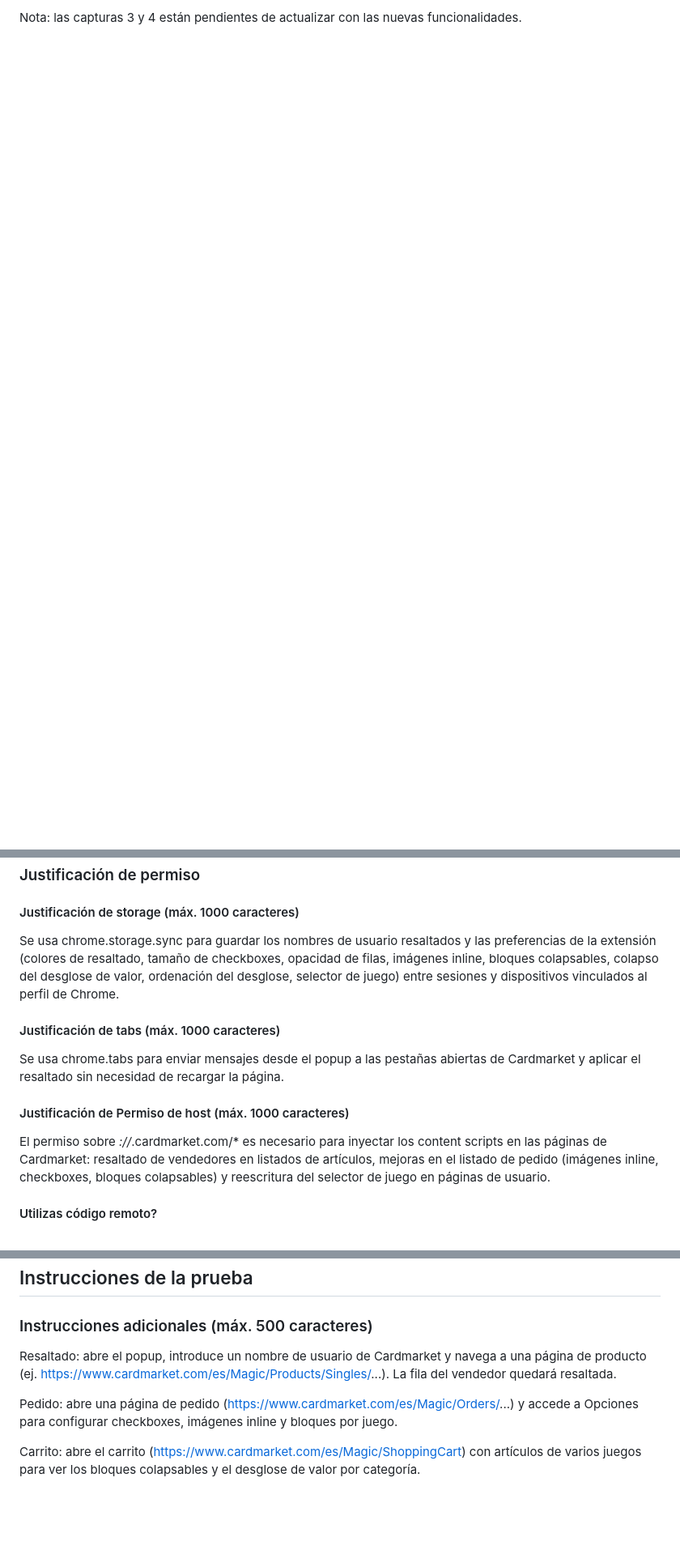
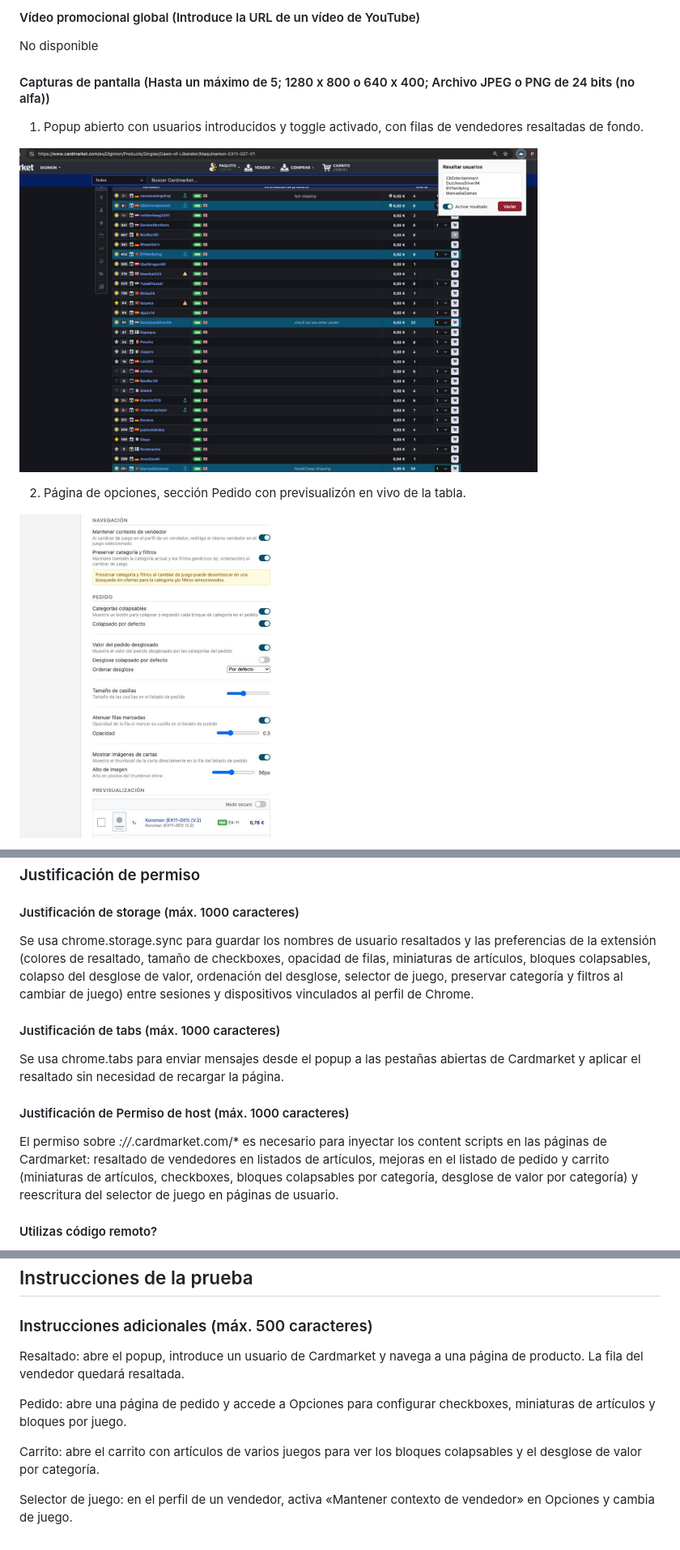
Before and after one commit to Vegekku/cardmarket-extension, a Markdown page: docs/STORE.md, 3 parts joined by grey strips. Shown: that part at 81% size. Rendered like a GitHub page; pictures changed too: imgs/options_page.jpg (added), imgs/popup_highlighted.jpg (added); blank space fills up the shorter version.

```diff
--- a/docs/STORE.md
+++ b/docs/STORE.md
@@ -53,2 +50,15 @@ Español (es)
 
-Nota: las capturas 3 y 4 están pendientes de actualizar con las nuevas funcionalidades.
+#### Vídeo promocional global (Introduce la URL de un vídeo de YouTube)
+
+No disponible
+
+#### Capturas de pantalla (Hasta un máximo de 5; 1280 x 800 o 640 x 400; Archivo JPEG o PNG de 24 bits (no alfa))
+
+1. Popup abierto con usuarios introducidos y toggle activado, con filas de vendedores resaltadas de fondo.
+
+<a href="../imgs/popup_highlighted.jpg" target="_blank"><img src="../imgs/popup_highlighted.jpg" width="640" alt="Popup y resaltado"></a>
+
+2. Página de opciones, sección Pedido con previsualizón en vivo de la tabla.
+
+<a href="../imgs/options_page.jpg" target="_blank"><img src="../imgs/options_page.jpg" width="640" alt="Página de opciones"></a>
+
@@ -63,13 +102,13 @@ Esta extensión mejora la experiencia de uso de Cardmarket: resalta visualmente
 ### Justificación de permiso
 
 #### Justificación de storage (máx. 1000 caracteres)
-Se usa chrome.storage.sync para guardar los nombres de usuario resaltados y las preferencias de la extensión (colores de resaltado, tamaño de checkboxes, opacidad de filas, imágenes inline, bloques colapsables, colapso del desglose de valor, ordenación del desglose, selector de juego) entre sesiones y dispositivos vinculados al perfil de Chrome.
+Se usa chrome.storage.sync para guardar los nombres de usuario resaltados y las preferencias de la extensión (colores de resaltado, tamaño de checkboxes, opacidad de filas, miniaturas de artículos, bloques colapsables, colapso del desglose de valor, ordenación del desglose, selector de juego, preservar categoría y filtros al cambiar de juego) entre sesiones y dispositivos vinculados al perfil de Chrome.
 
 #### Justificación de tabs (máx. 1000 caracteres)
 Se usa chrome.tabs para enviar mensajes desde el popup a las pestañas abiertas de Cardmarket y aplicar el resaltado sin necesidad de recargar la página.
 
 #### Justificación de Permiso de host (máx. 1000 caracteres)
-El permiso sobre *://*.cardmarket.com/* es necesario para inyectar los content scripts en las páginas de Cardmarket: resaltado de vendedores en listados de artículos, mejoras en el listado de pedido (imágenes inline, checkboxes, bloques colapsables) y reescritura del selector de juego en páginas de usuario.
+El permiso sobre *://*.cardmarket.com/* es necesario para inyectar los content scripts en las páginas de Cardmarket: resaltado de vendedores en listados de artículos, mejoras en el listado de pedido y carrito (miniaturas de artículos, checkboxes, bloques colapsables por categoría, desglose de valor por categoría) y reescritura del selector de juego en páginas de usuario.
 
 #### Utilizas código remoto?
 - (x) No, no estoy usando Código remoto
@@ -101,8 +140,10 @@ https://vegekku.github.io/cardmarket-extension/privacy.html
 ## Instrucciones de la prueba
 
 ### Instrucciones adicionales (máx. 500 caracteres)
-Resaltado: abre el popup, introduce un nombre de usuario de Cardmarket y navega a una página de producto (ej. https://www.cardmarket.com/es/Magic/Products/Singles/...). La fila del vendedor quedará resaltada.
+Resaltado: abre el popup, introduce un usuario de Cardmarket y navega a una página de producto. La fila del vendedor quedará resaltada.
 
-Pedido: abre una página de pedido (https://www.cardmarket.com/es/Magic/Orders/...) y accede a Opciones para configurar checkboxes, imágenes inline y bloques por juego.
+Pedido: abre una página de pedido y accede a Opciones para configurar checkboxes, miniaturas de artículos y bloques por juego.
 
-Carrito: abre el carrito (https://www.cardmarket.com/es/Magic/ShoppingCart) con artículos de varios juegos para ver los bloques colapsables y el desglose de valor por categoría.
+Carrito: abre el carrito con artículos de varios juegos para ver los bloques colapsables y el desglose de valor por categoría.
+
+Selector de juego: en el perfil de un vendedor, activa «Mantener contexto de vendedor» en Opciones y cambia de juego.
```
Also changed, not shown: other parts of docs/STORE.md (+46 -20 lines), README.md (+3 -3 lines), imgs/cart.jpg (added), imgs/order.jpg (added), 3 other files.
